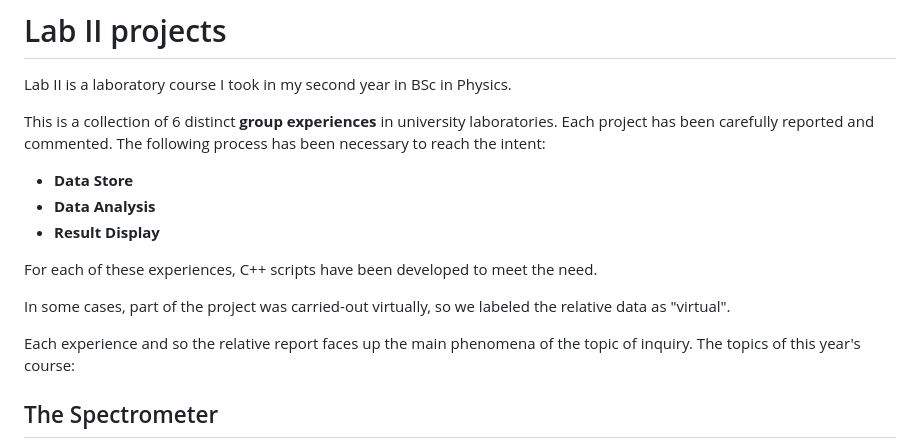
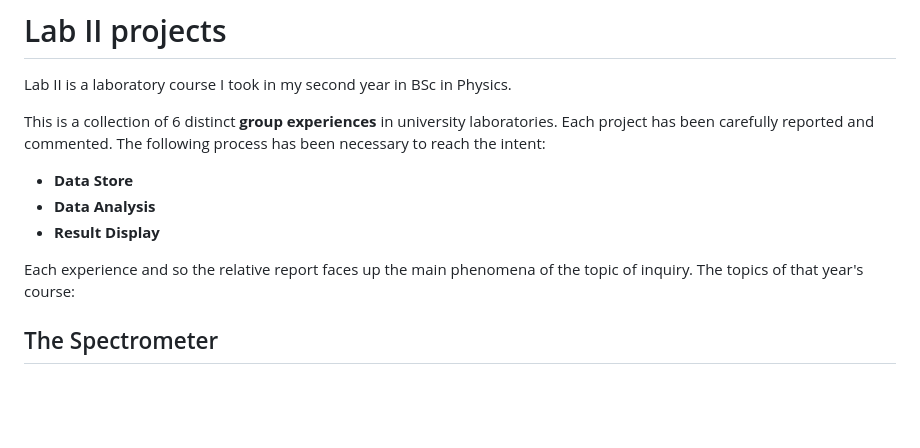
Before and after one commit to giiulia/LabII-Optics-Electronics, a Markdown page: README.md, the part around the change. Drawn GitHub-style; blank space fills up the shorter version.

```diff
--- a/README.md
+++ b/README.md
@@ -7,12 +7,8 @@ The following process has been necessary to reach the intent:
 - **Data Analysis**
 - **Result Display**
 
-For each of these experiences, C++ scripts have been developed to meet the need.
-
-In some cases, part of the project was carried-out virtually, so we labeled the relative data as "virtual".
-
 Each experience and so the relative report faces up the main phenomena of the topic of inquiry.
-The topics of this year's course:
+The topics of that year's course:
 ## The Spectrometer
 This apparatus was used in conjunction with discharge lamps and spectral tubes to inquire about the peculiarities of the prism and the graticule.
 Each set of data has been stored differently. In [Spectrometer](./#1:Spettrometro) are visible all the sections and the relative data and the data analysis.
```
